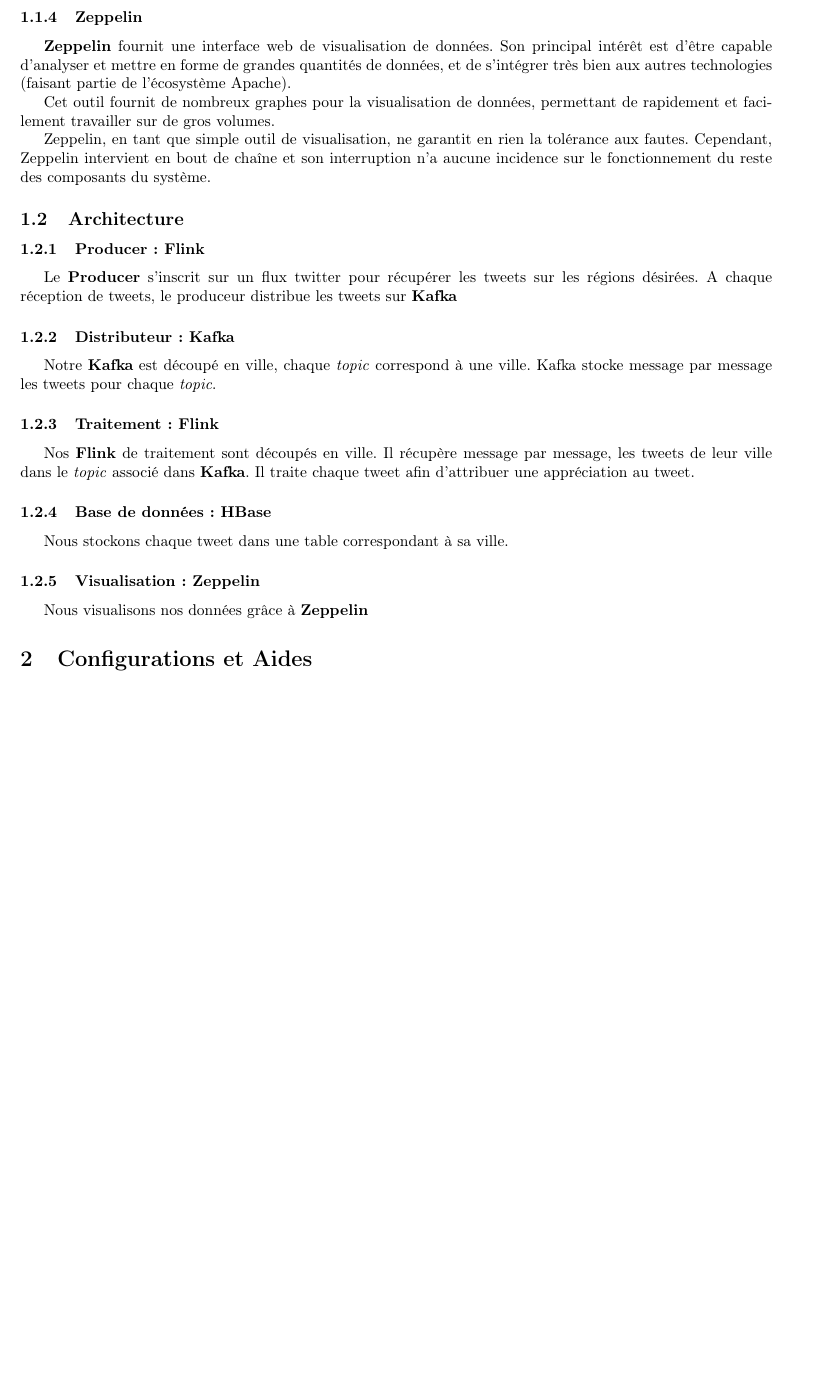
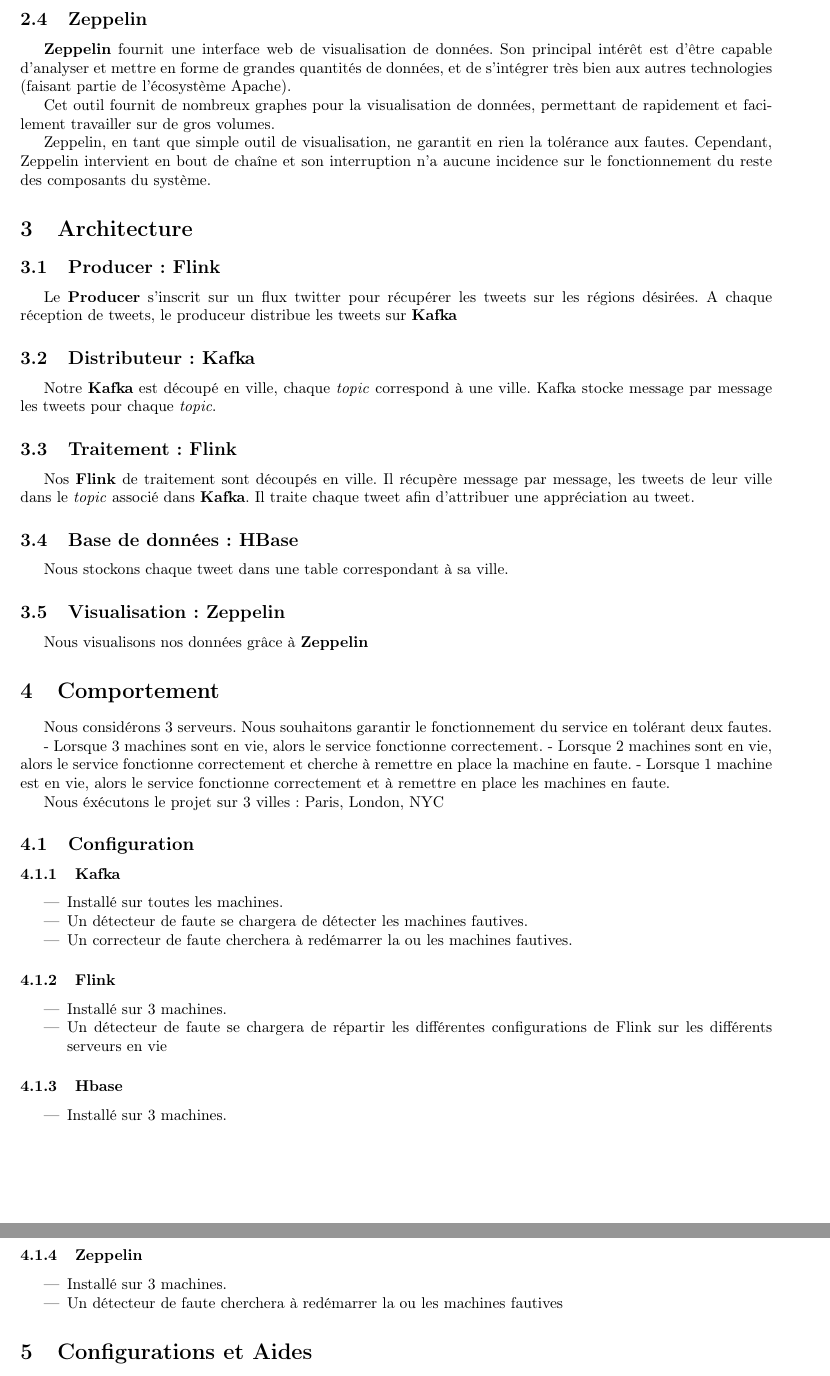
Before and after one commit to jordandegea/SDPTDD, a LaTeX document (misc/doc/doc.tex): part of page 2 of 8 before the commit and two parts of pages 2 and 3 of 9 after it, the two joined at a grey line, cut so that both start at the same text, the shorter picture padded with empty space. Compiled offline with pdfLaTeX.

Commit message:
Doc final avancement

```diff
--- a/misc/doc/doc.tex
+++ b/misc/doc/doc.tex
@@ -68,7 +68,7 @@
 \textbf{HBase} assure une cohérence stricte des écritures et lectures, c'est à dire qu'une lecture renvoie toujours le résultat de la dernière écriture effectuée.
 HBase gère de manière automatique la réplication au sein du cluster ainsi que le basculement en cas de panne.
 
-\subsubsection{Zeppelin}
+\subsection{Zeppelin}
 
 \textbf{Zeppelin} fournit une interface web de visualisation de données. Son principal intérêt est d'être capable d'analyser et mettre en forme de grandes quantités de données, et de s'intégrer très bien aux autres technologies (faisant partie de l'écosystème Apache).
 
@@ -77,29 +77,67 @@
 Zeppelin, en tant que simple outil de visualisation, ne garantit en rien la tolérance aux fautes. Cependant, Zeppelin intervient en bout de chaîne et son interruption n'a aucune incidence sur le fonctionnement du reste des composants du système.
 
 
-\subsection{Architecture}
+\section{Architecture}
 
-\subsubsection{Producer : Flink}
+\subsection{Producer : Flink}
 
 Le \textbf{Producer} s'inscrit sur un flux twitter pour récupérer les tweets sur les régions désirées. A chaque réception de tweets, le produceur distribue les tweets sur \textbf{Kafka}
 
-\subsubsection{Distributeur : Kafka}
+\subsection{Distributeur : Kafka}
 
 Notre \textbf{Kafka} est découpé en ville, chaque \textit{topic} correspond à une ville. Kafka stocke message par message les tweets pour chaque \textit{topic}.
 
-\subsubsection{Traitement : Flink}
+\subsection{Traitement : Flink}
 
 Nos \textbf{Flink} de traitement sont découpés en ville. Il récupère message par message, les tweets de leur ville dans le \textit{topic} associé dans \textbf{Kafka}. Il traite chaque tweet afin d'attribuer une appréciation au tweet.
 
-\subsubsection{Base de données : HBase}
+\subsection{Base de données : HBase}
 
 Nous stockons chaque tweet dans une table correspondant à sa ville.
 
-\subsubsection{Visualisation : Zeppelin}
+\subsection{Visualisation : Zeppelin}
 
 Nous visualisons nos données grâce à \textbf{Zeppelin}
 
-%\section{[Comportement](./misc/BEHAVIOR.md)
+\section{Comportement}
+
+Nous considérons 3 serveurs. Nous souhaitons garantir le fonctionnement du service en tolérant deux fautes.
+
+- Lorsque 3 machines sont en vie, alors le service fonctionne correctement.
+- Lorsque 2 machines sont en vie, alors le service fonctionne correctement et cherche à remettre en place la machine en faute.
+- Lorsque 1 machine est en vie, alors le service fonctionne correctement et à remettre en place les machines en faute.
+
+Nous éxécutons le projet sur 3 villes : Paris, London, NYC
+
+\subsection{Configuration}
+
+\subsubsection{Kafka}
+
+\begin{itemize}
+\item Installé sur toutes les machines.
+\item Un détecteur de faute se chargera de détecter les machines fautives.
+\item Un correcteur de faute cherchera à redémarrer la ou les machines fautives.
+\end{itemize}
+
+\subsubsection{Flink}
+
+\begin{itemize}
+\item Installé sur 3 machines.
+\item Un détecteur de faute se chargera de répartir les différentes configurations de Flink sur les différents serveurs en vie
+\end{itemize}
+
+\subsubsection{Hbase}
+
+\begin{itemize}
+\item Installé sur 3 machines.
+\end{itemize}
+
+\subsubsection{Zeppelin}
+
+\begin{itemize}
+\item Installé sur 3 machines.
+\item Un détecteur de faute cherchera à redémarrer la ou les machines fautives
+\end{itemize}
 
 \section{Configurations et Aides}
 
```
Also changed, not shown: misc/doc/doc.tex (8 more changed lines).
